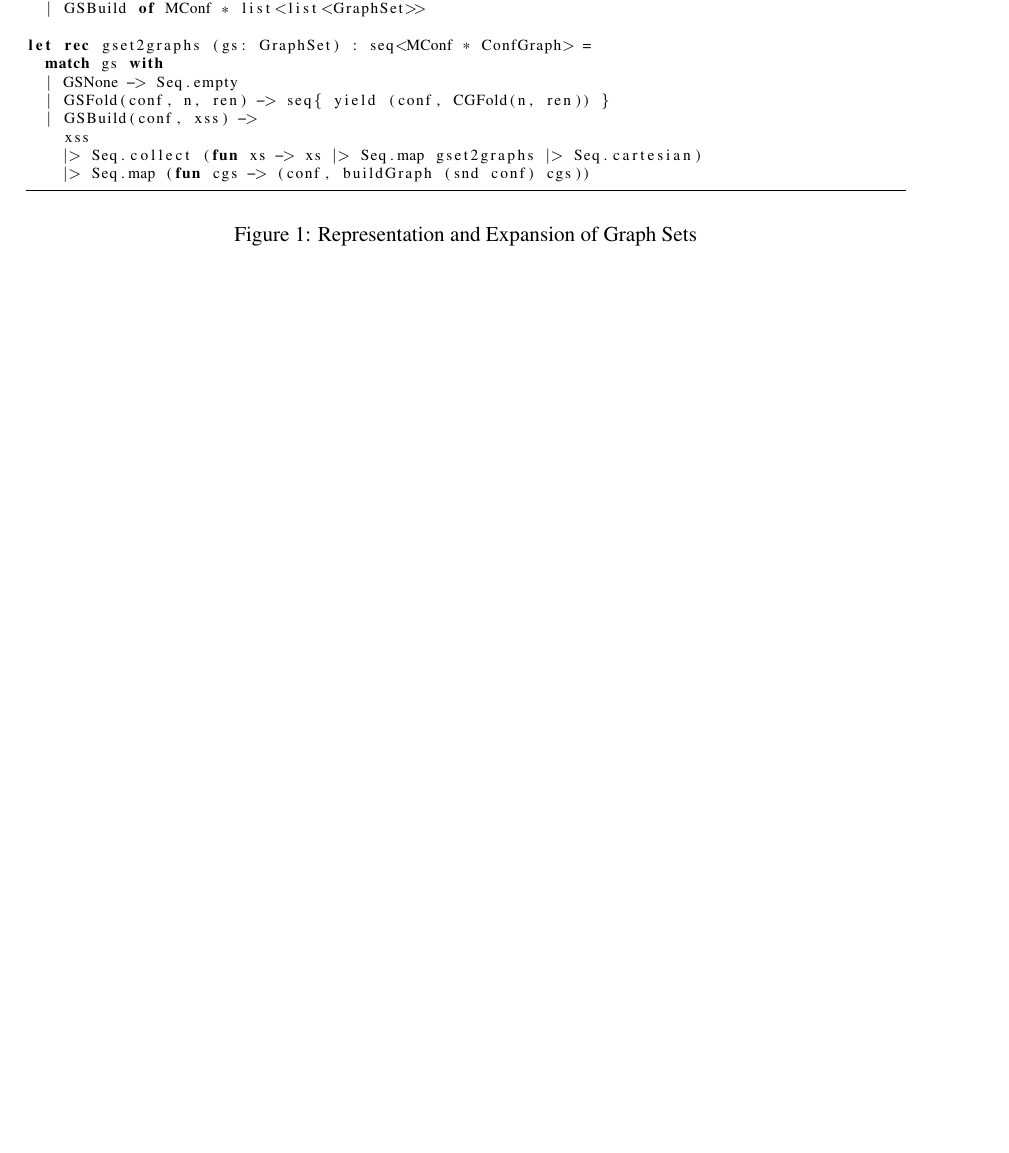
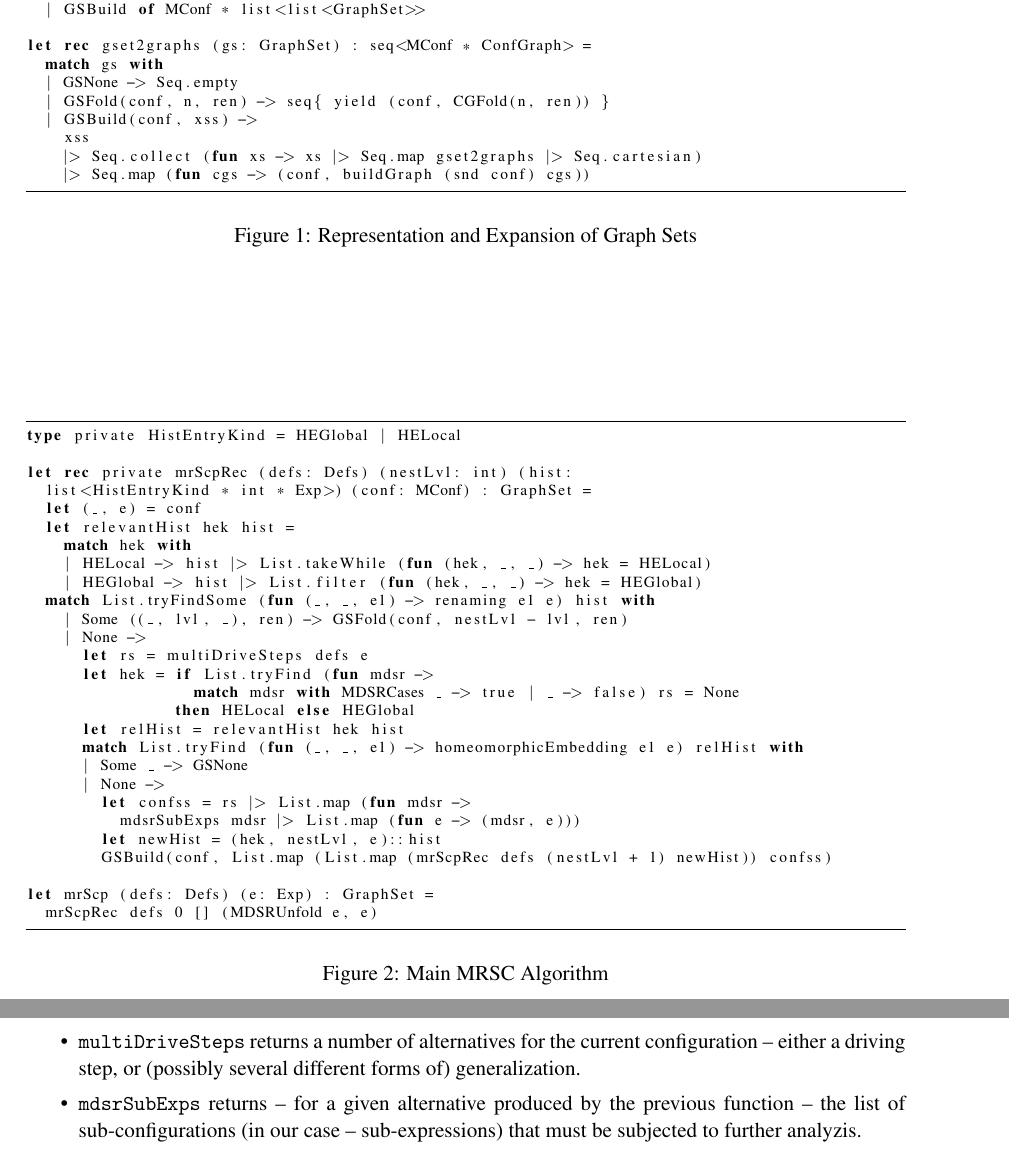
Before and after one commit to dkrustev/MRScpOptSize, a LaTeX paper (doc/MRScpOptSize.tex): part of page 2 of 3 before the commit and two parts of pages 3 and 4 of 4 after it, the two joined at a grey line, cut so that both start at the same text, the shorter picture padded with empty space. Compiled offline with pdfLaTeX; a LaTeX package or settings file that is missing is left out.

Commit message:
doc: finish the summary of the generic MRSC approach

```diff
--- a/doc/MRScpOptSize.tex
+++ b/doc/MRScpOptSize.tex
@@ -126,0 +158,31 @@ let rec gset2graphs (gs: GraphSet) : seq<MConf * ConfGraph> =
+\begin{figure}
+\begin{lstlisting}
+type private HistEntryKind = HEGlobal | HELocal
+
+let rec private mrScpRec (defs: Defs) (nestLvl: int) (hist:
+  list<HistEntryKind * int * Exp>) (conf: MConf) : GraphSet =
+  let (_, e) = conf
+  let relevantHist hek hist =
+    match hek with
+    | HELocal -> hist |> List.takeWhile (fun (hek, _, _) -> hek = HELocal)
+    | HEGlobal -> hist |> List.filter (fun (hek, _, _) -> hek = HEGlobal)
+  match List.tryFindSome (fun (_, _, e1) -> renaming e1 e) hist with
+    | Some ((_, lvl, _), ren) -> GSFold(conf, nestLvl - lvl, ren)
+    | None ->
+      let rs = multiDriveSteps defs e
+      let hek = if List.tryFind (fun mdsr ->
+                  match mdsr with MDSRCases _ -> true | _ -> false) rs = None
+                then HELocal else HEGlobal
+      let relHist = relevantHist hek hist
+      match List.tryFind (fun (_, _, e1) -> homeomorphicEmbedding e1 e) relHist with
+      | Some _ -> GSNone
+      | None ->
+        let confss = rs |> List.map (fun mdsr ->
+          mdsrSubExps mdsr |> List.map (fun e -> (mdsr, e)))
+        let newHist = (hek, nestLvl, e)::hist
+        GSBuild(conf, List.map (List.map (mrScpRec defs (nestLvl + 1) newHist)) confss)
+
+let mrScp (defs: Defs) (e: Exp) : GraphSet =
+  mrScpRec defs 0 [] (MDSRUnfold e, e)
+\end{lstlisting}
+\caption{Main MRSC Algorithm}
@@ -126,0 +203,6 @@ let rec gset2graphs (gs: GraphSet) : seq<MConf * ConfGraph> =
+  \item \verb|multiDriveSteps| returns a number of alternatives for the current configuration --
+    either a driving step, or (possibly several different forms of) generalization.
+  \item \verb|mdsrSubExps| returns -- for a given alternative produced by the previous function --
+    the list of sub-configurations (in our case -- sub-expressions) that must be subjected
+    to further analyzis.
+\end{itemize}
```
Also changed, not shown: doc/MRScpOptSize.tex (61 more changed lines).
